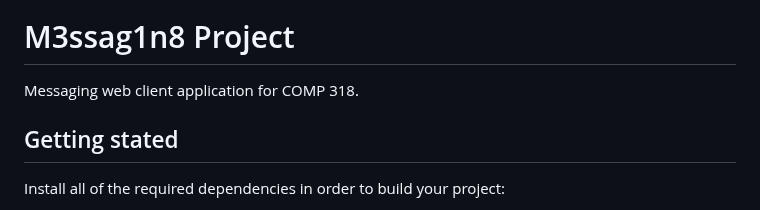
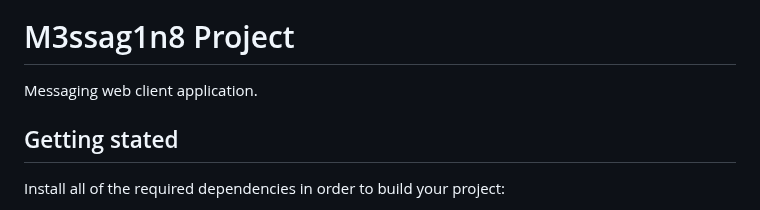
Before and after one commit to ss303/m3ssag1n8, a Markdown page: README.md, the part around one of its changes. Drawn GitHub-style.

```diff
--- a/README.md
+++ b/README.md
@@ -2,6 +1,6 @@
 # M3ssag1n8 Project
 
-Messaging web client application for COMP 318.
+Messaging web client application.
 
 ## Getting stated
 
```
Also changed, not shown: other parts of README.md (+0 -1 lines).
